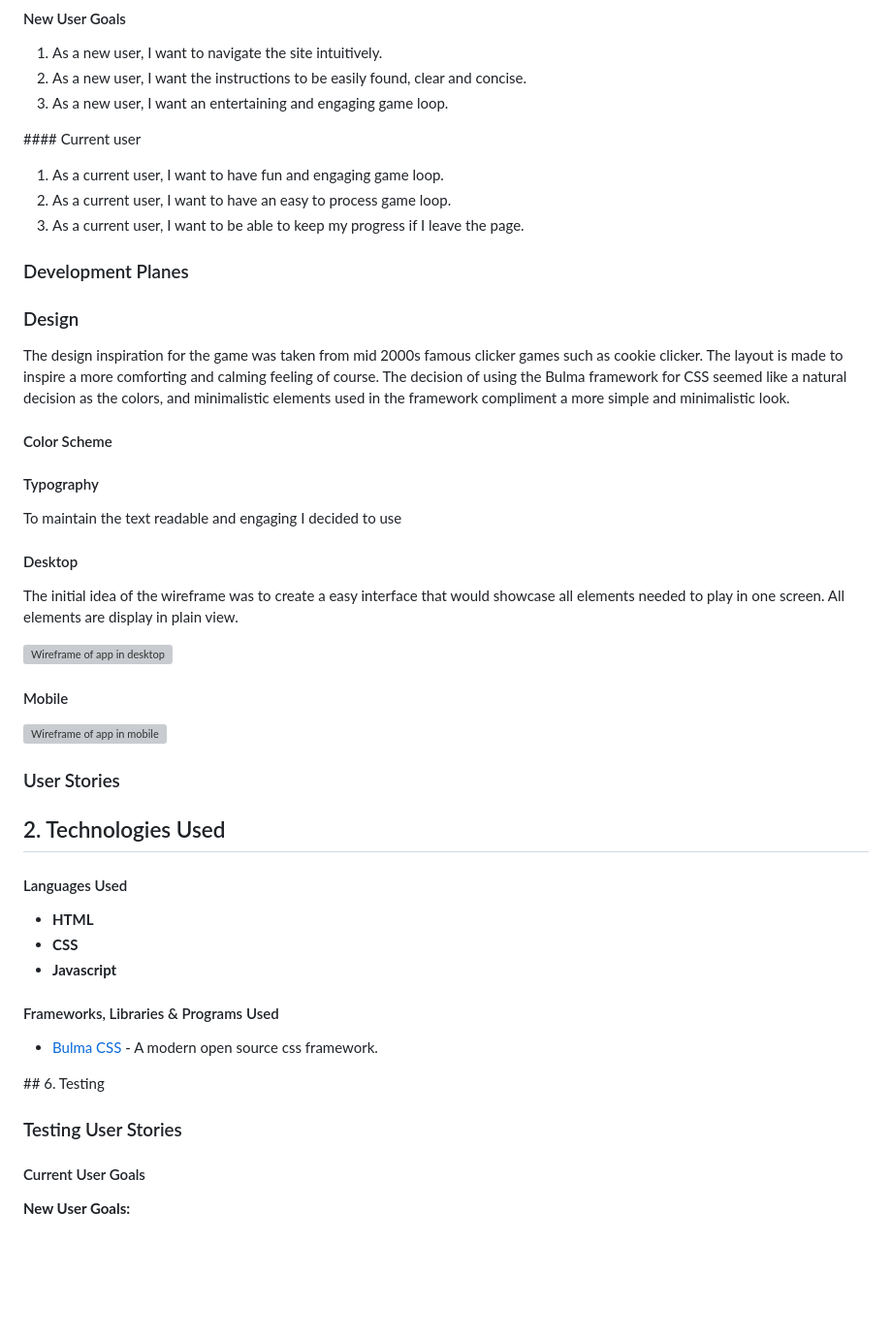
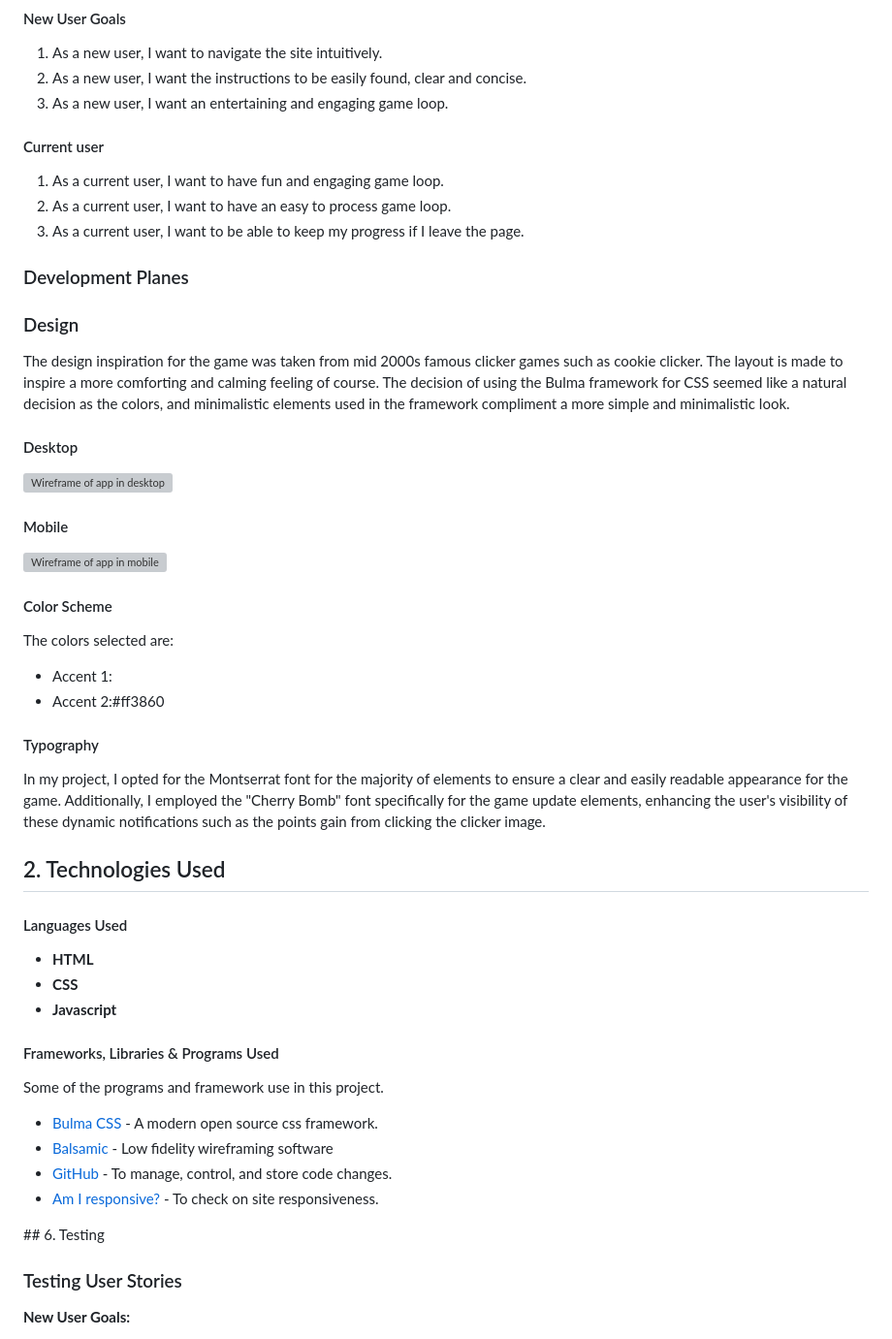
Before and after one commit to jhoanTrujillo/pp2_cluck_clicker, a Markdown page: README.md, the part around one of its changes. Shown at 97% size. Drawn GitHub-style; blank space fills up the shorter version; grey boxes are pictures that could not be loaded.

Commit message:
add readme content for deployment, frameworks, typography

```diff
--- a/README.md
+++ b/README.md
@@ -73,7 +73,7 @@ As a commuter on long train rides, I want to play a clicker game on my smartphon
 2. As a new user, I want the instructions to be easily found, clear and concise.
 3. As a new user, I want an entertaining and engaging game loop.
 
-#### Current user
+#### Current user
 
 1. As a current user, I want to have fun and engaging game loop.
 2. As a current user, I want to have an easy to process game loop.
@@ -87,33 +87,27 @@ As a commuter on long train rides, I want to play a clicker game on my smartphon
 
 The design inspiration for the game was taken from mid 2000s famous clicker games such as cookie clicker. The layout is made to inspire a more comforting and calming feeling of course. The decision of using the Bulma framework for CSS seemed like a natural decision as the colors, and minimalistic elements used in the framework compliment a more simple and minimalistic look.
 
-#### Color Scheme
-
-
-
-#### Typography
-
-To maintain the text readable and engaging I decided to use
 
 #### Desktop
-
-The initial idea of the wireframe was to create a easy interface that would showcase all elements needed to play in one screen. All elements are display in plain view.
-
 ![Wireframe of app in desktop](https://jhoantrujillo.github.io/pp2_froggy_clicker/readme_images/Wireframe_desktop.png)
 
 
 #### Mobile
-
-
 ![Wireframe of app in mobile](https://jhoantrujillo.github.io/pp2_froggy_clicker/readme_images/Wireframe_mobile.png)
 
+#### Color Scheme
 
-### User Stories
+The colors selected are:
+
+- Accent 1:
+- Accent 2:#ff3860
+
+#### Typography
+
+In my project, I opted for the Montserrat font for the majority of elements to ensure a clear and easily readable appearance for the game. Additionally, I employed the "Cherry Bomb" font specifically for the game update elements, enhancing the user's visibility of these dynamic notifications such as the points gain from clicking the clicker image.
 
 
 ## 2. Technologies Used
-
-
 
 #### Languages Used
 
@@ -123,13 +117,16 @@ The initial idea of the wireframe was to create a easy interface that would show
 
 #### Frameworks, Libraries & Programs Used
 
+Some of the programs and framework use in this project.
+
 - [Bulma CSS](https://bulma.io/) - A modern open source css framework.
+- [Balsamic](https://balsamiq.com/) - Low fidelity wireframing software
+- [GitHub](https://github.com/) - To manage, control, and store code changes.
+- [Am I responsive?](https://ui.dev/amiresponsive?url=https://jhoantrujillo.github.io/pp2_froggy_clicker/index.html) - To check on site responsiveness.
 
 ## 6. Testing
 
 ### Testing User Stories
-
-#### Current User Goals
 
 **New User Goals:**
 
```
Also changed, not shown: other parts of README.md (+10 -2 lines).
